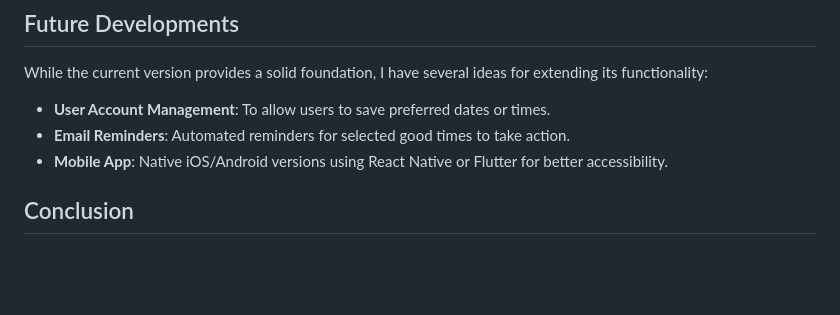
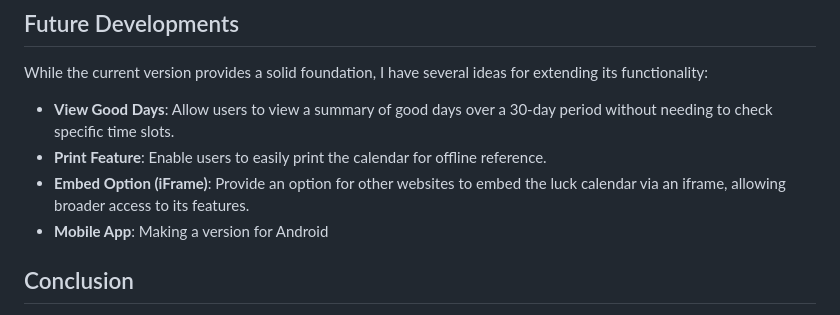
Before and after one commit to zyzz15620/luck-calendar, a Markdown page: README.md, the part around the change. Drawn GitHub-style; blank space fills up the shorter version.

```diff
--- a/README.md
+++ b/README.md
@@ -27,9 +27,10 @@ The main motivation behind this project was to create a practical and user-frien
 
 ## Future Developments
 While the current version provides a solid foundation, I have several ideas for extending its functionality:
-- **User Account Management**: To allow users to save preferred dates or times.
-- **Email Reminders**: Automated reminders for selected good times to take action.
-- **Mobile App**: Native iOS/Android versions using React Native or Flutter for better accessibility.
+- **View Good Days**: Allow users to view a summary of good days over a 30-day period without needing to check specific time slots.
+- **Print Feature**: Enable users to easily print the calendar for offline reference.
+- **Embed Option (iFrame)**: Provide an option for other websites to embed the luck calendar via an iframe, allowing broader access to its features.
+- **Mobile App**: Making a version for Android
 
 ## Conclusion
 I enjoyed every step of creating **xemngay.opnline**. It allowed me to merge my interests in web development and automation testing into a single cohesive project. While it is not yet fully complete, I intend to continue improving and expanding this project over time as I develop new skills.
```
